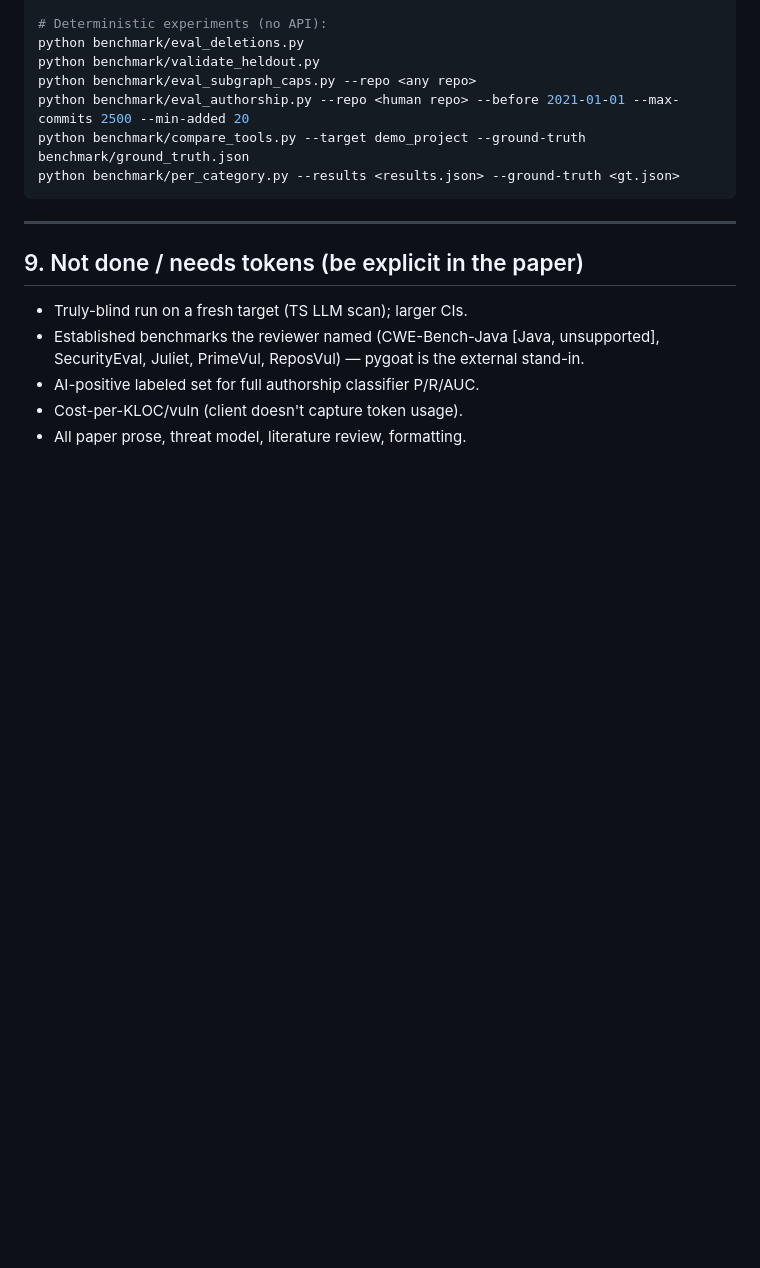
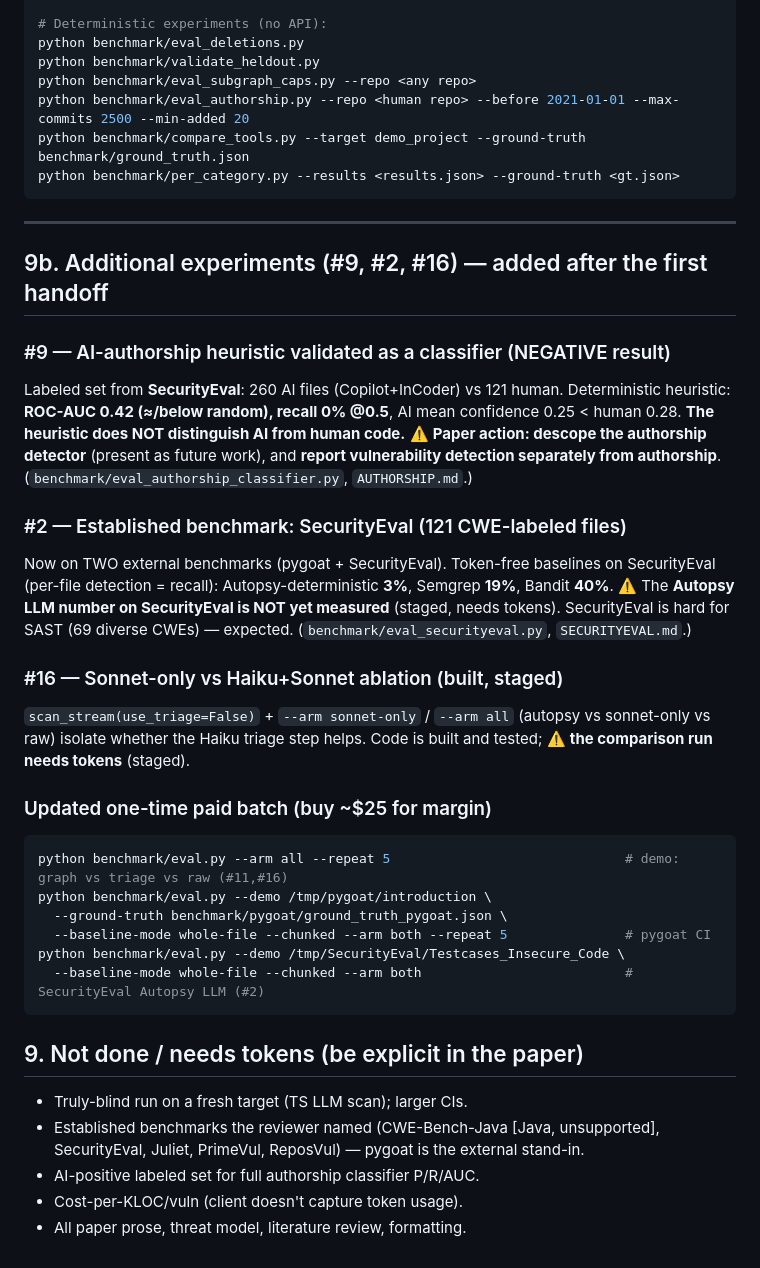
Before and after one commit to annenolte/autopsy, a Markdown page: PAPER_HANDOFF.md, the part around the change. GitHub-like rendering; blank space fills up the shorter version.

Commit message:
Update handoff with #9/#2/#16 results and revised paid-run plan
Co-Authored-By: Claude Opus 4.8 <noreply@anthropic.com>

````diff
--- a/PAPER_HANDOFF.md
+++ b/PAPER_HANDOFF.md
@@ -243,6 +243,38 @@ python benchmark/per_category.py --results <results.json> --ground-truth <gt.jso
 
 ---
 
+## 9b. Additional experiments (#9, #2, #16) — added after the first handoff
+
+### #9 — AI-authorship heuristic validated as a classifier (NEGATIVE result)
+Labeled set from **SecurityEval**: 260 AI files (Copilot+InCoder) vs 121 human.
+Deterministic heuristic: **ROC-AUC 0.42 (≈/below random), recall 0% @0.5**, AI
+mean confidence 0.25 < human 0.28. **The heuristic does NOT distinguish AI from
+human code.** ⚠️ **Paper action: descope the authorship detector** (present as
+future work), and **report vulnerability detection separately from authorship**.
+(`benchmark/eval_authorship_classifier.py`, `AUTHORSHIP.md`.)
+
+### #2 — Established benchmark: SecurityEval (121 CWE-labeled files)
+Now on TWO external benchmarks (pygoat + SecurityEval). Token-free baselines on
+SecurityEval (per-file detection = recall): Autopsy-deterministic **3%**, Semgrep
+**19%**, Bandit **40%**. ⚠️ The **Autopsy LLM number on SecurityEval is NOT yet
+measured** (staged, needs tokens). SecurityEval is hard for SAST (69 diverse
+CWEs) — expected. (`benchmark/eval_securityeval.py`, `SECURITYEVAL.md`.)
+
+### #16 — Sonnet-only vs Haiku+Sonnet ablation (built, staged)
+`scan_stream(use_triage=False)` + `--arm sonnet-only` / `--arm all`
+(autopsy vs sonnet-only vs raw) isolate whether the Haiku triage step helps.
+Code is built and tested; ⚠️ **the comparison run needs tokens** (staged).
+
+### Updated one-time paid batch (buy ~$25 for margin)
+```bash
+python benchmark/eval.py --arm all --repeat 5                              # demo: graph vs triage vs raw (#11,#16)
+python benchmark/eval.py --demo /tmp/pygoat/introduction \
+  --ground-truth benchmark/pygoat/ground_truth_pygoat.json \
+  --baseline-mode whole-file --chunked --arm both --repeat 5               # pygoat CI
+python benchmark/eval.py --demo /tmp/SecurityEval/Testcases_Insecure_Code \
+  --baseline-mode whole-file --chunked --arm both                          # SecurityEval Autopsy LLM (#2)
+```
+
 ## 9. Not done / needs tokens (be explicit in the paper)
 - Truly-blind run on a fresh target (TS LLM scan); larger CIs.
 - Established benchmarks the reviewer named (CWE-Bench-Java [Java, unsupported],
````
